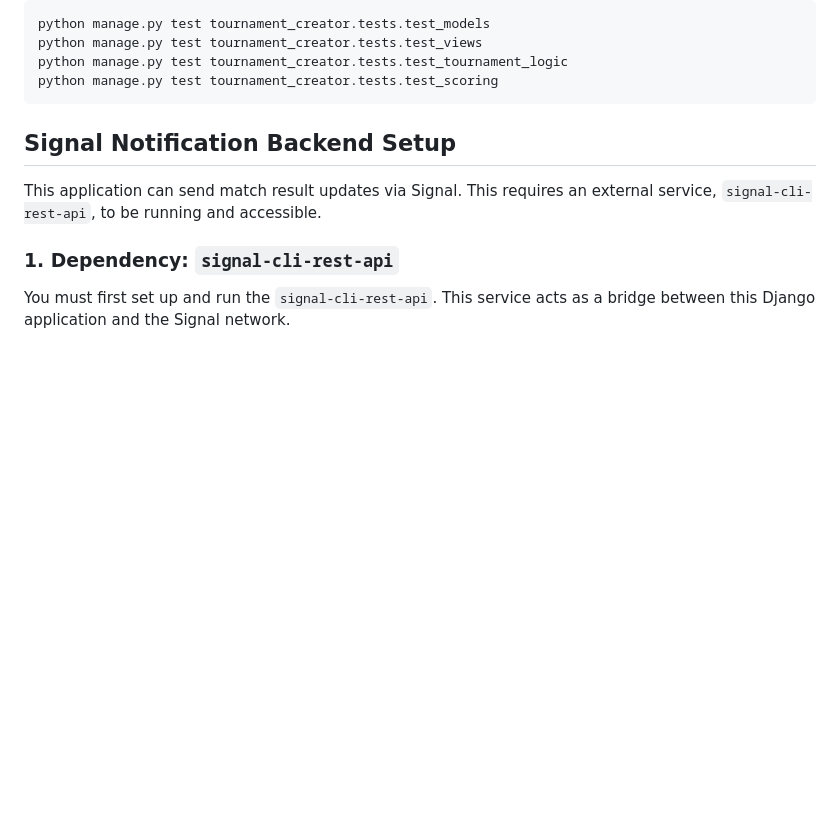
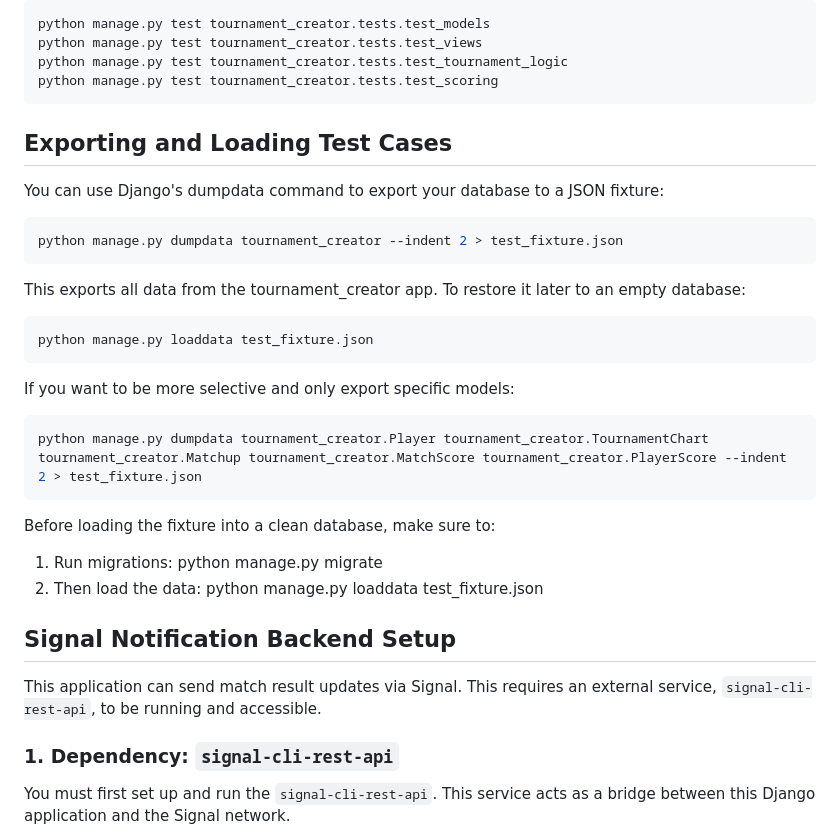
Before and after one commit to wilenius/ddc, a Markdown page: README.md, the part around the change. Drawn GitHub-style; blank space fills up the shorter version.

Commit message:
Update README.md
add instruction on how to load test cases

````diff
--- a/README.md
+++ b/README.md
@@ -74,6 +74,24 @@ python manage.py test tournament_creator.tests.test_views
 python manage.py test tournament_creator.tests.test_tournament_logic
 python manage.py test tournament_creator.tests.test_scoring
 ```
+## Exporting and Loading Test Cases
+
+You can use Django's dumpdata command to export your database to a JSON fixture:
+```bash
+python manage.py dumpdata tournament_creator --indent 2 > test_fixture.json
+```
+This exports all data from the tournament_creator app. To restore it later to an empty database:
+```bash
+python manage.py loaddata test_fixture.json
+```
+If you want to be more selective and only export specific models:
+```bash
+python manage.py dumpdata tournament_creator.Player tournament_creator.TournamentChart tournament_creator.Matchup tournament_creator.MatchScore tournament_creator.PlayerScore --indent 2 > test_fixture.json
+```
+Before loading the fixture into a clean database, make sure to:
+  1. Run migrations: python manage.py migrate
+  2. Then load the data: python manage.py loaddata test_fixture.json
+
 
 ## Signal Notification Backend Setup
 
````
